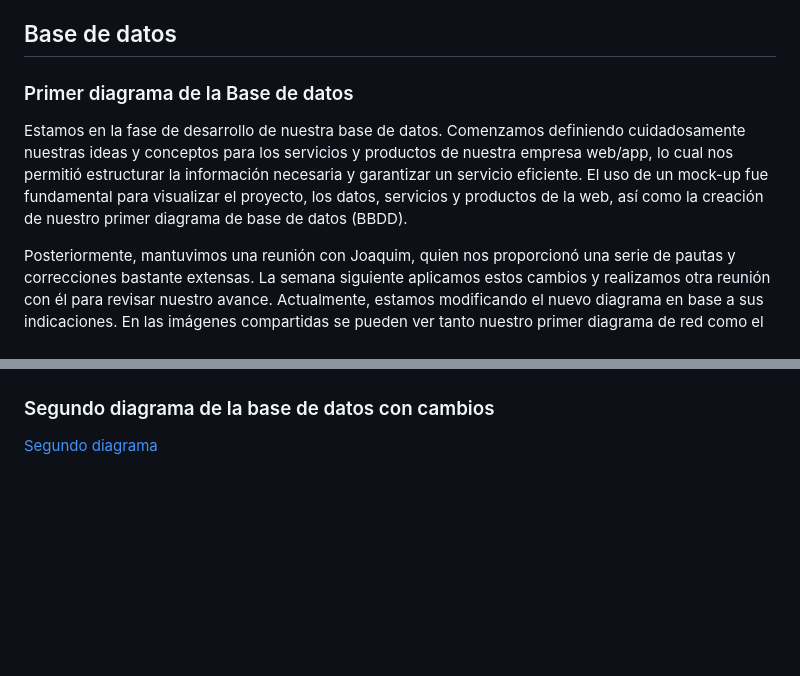
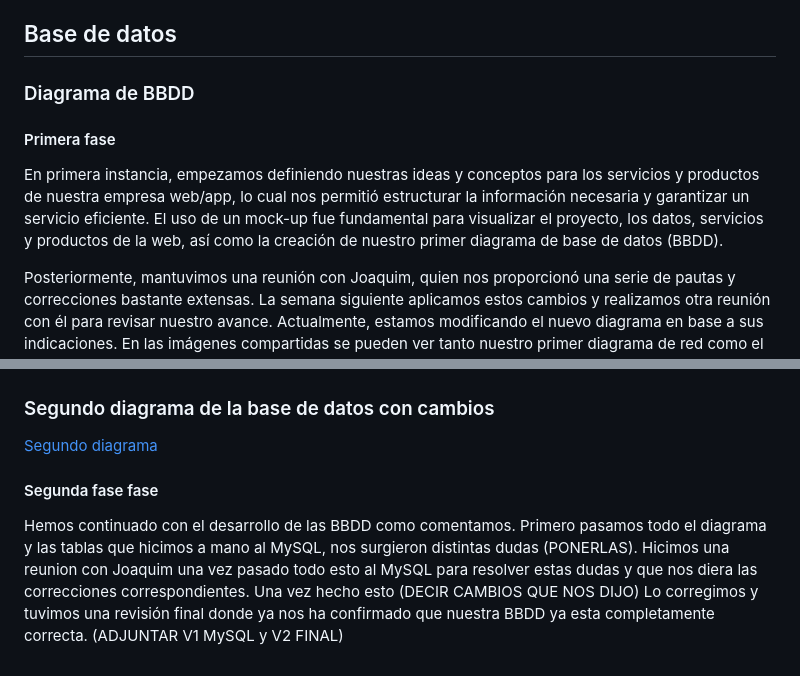
Before and after one commit to Darigo05/ASIX2_HELP_AUT, a Markdown page: README.md, 2 parts joined by grey strips. Rendered like a GitHub page; blank space fills up the shorter version.

```diff
--- a/README.md
+++ b/README.md
@@ -210,10 +210,10 @@ Como punto positivo, debemos decir que tenemos las IPs de la red interna y la re
 <li>Si todo va bien al colocar la ip de nuestra maquina seguido de /helpaut.com en nuestro navegador nos deberia mostrar el codigo recien creado</li>
 <li> <B>(SEGUIR CONFIGURANDO NGINX)</b></li>
 <h2>Base de datos</h2>
-<h3>Primer diagrama de la Base de datos</h3>
-
+<h3>Diagrama de BBDD</h3>
+<h4>Primera fase</h4>
 <p>
-        Estamos en la fase de desarrollo de nuestra base de datos. Comenzamos definiendo cuidadosamente nuestras ideas y conceptos para los servicios y productos de nuestra empresa web/app, lo cual nos permitió estructurar la información necesaria y garantizar un servicio eficiente. El uso de un mock-up fue fundamental para visualizar el proyecto, los datos, servicios y productos de la web, así como la creación de nuestro primer diagrama de base de datos (BBDD).
+        En primera instancia, empezamos definiendo nuestras ideas y conceptos para los servicios y productos de nuestra empresa web/app, lo cual nos permitió estructurar la información necesaria y garantizar un servicio eficiente. El uso de un mock-up fue fundamental para visualizar el proyecto, los datos, servicios y productos de la web, así como la creación de nuestro primer diagrama de base de datos (BBDD).
 
 Posteriormente, mantuvimos una reunión con Joaquim, quien nos proporcionó una serie de pautas y correcciones bastante extensas. La semana siguiente aplicamos estos cambios y realizamos otra reunión con él para revisar nuestro avance. Actualmente, estamos modificando el nuevo diagrama en base a sus indicaciones. En las imágenes compartidas se pueden ver tanto nuestro primer diagrama de red como el segundo, que hemos dividido en dos partes: el esquema de relaciones entre tablas y el desarrollo inicial de las tablas, en el cual sólo hemos marcado las claves primarias (PK) y claves foráneas (FK). Para la siguiente revisión, estamos desarrollando los atributos completos (tipo de dato: float, boolean, INT, TIME, etc.). En el segundo diagrama también se reflejan las últimas correcciones que Joaquim nos indicó esta semana.
 
@@ -227,3 +227,8 @@ Estos consejos nos están ayudando a mejorar tanto el backend como la funcionali
 <h3>Segundo diagrama de la base de datos con cambios</h3>
 
 [Segundo diagrama](téchico.pdf)
+
+<h4>Segunda fase fase</h4>
+<p>
+        Hemos continuado con el desarrollo de las BBDD como comentamos. Primero pasamos todo el diagrama y las tablas que hicimos a mano al MySQL, nos surgieron distintas dudas (PONERLAS). Hicimos una reunion con Joaquim una vez pasado todo esto al MySQL para resolver estas dudas y que nos diera las correcciones correspondientes. Una vez hecho esto (DECIR CAMBIOS QUE NOS DIJO) Lo corregimos y tuvimos una revisión final donde ya nos ha confirmado que nuestra BBDD ya esta completamente correcta. (ADJUNTAR V1 MySQL y V2 FINAL)
+    </p>
```
